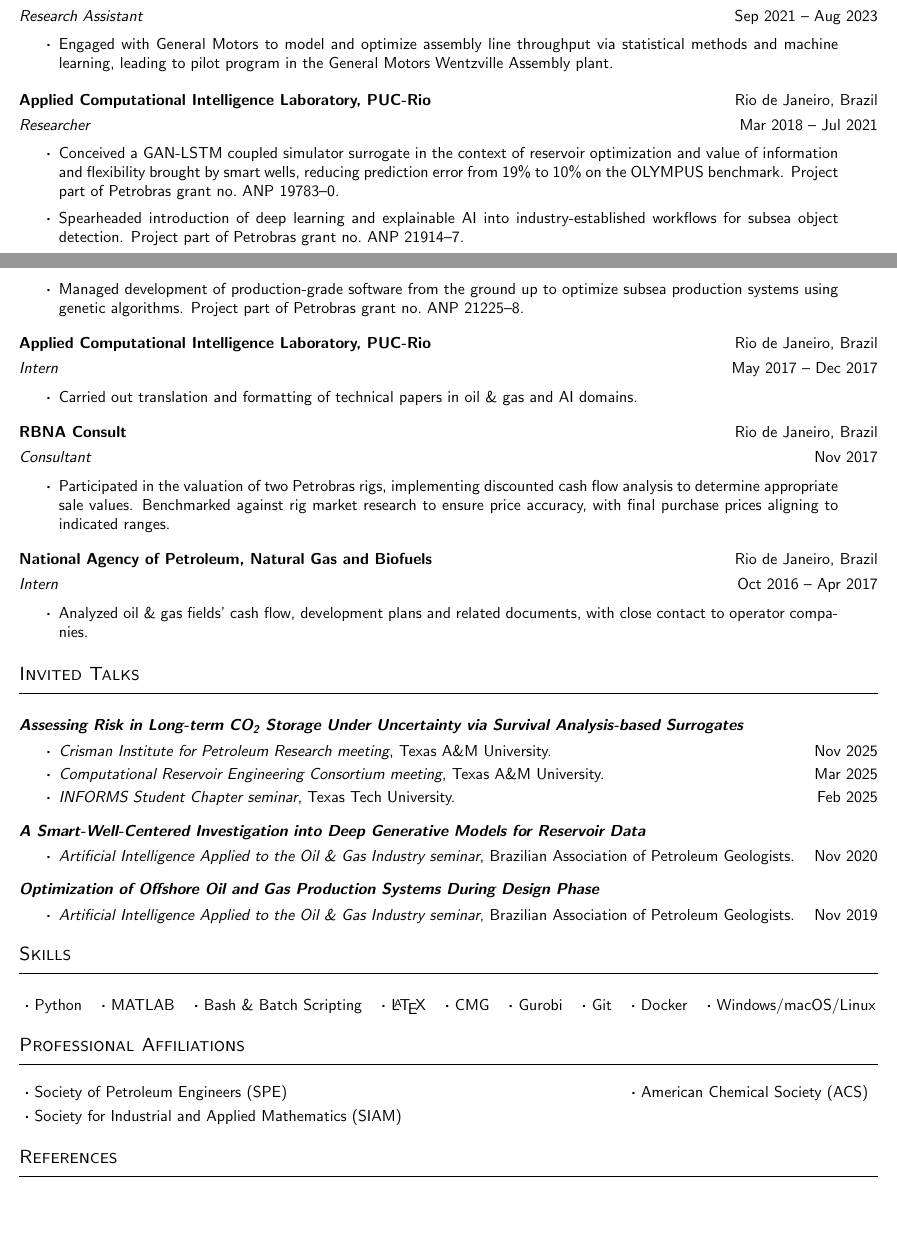
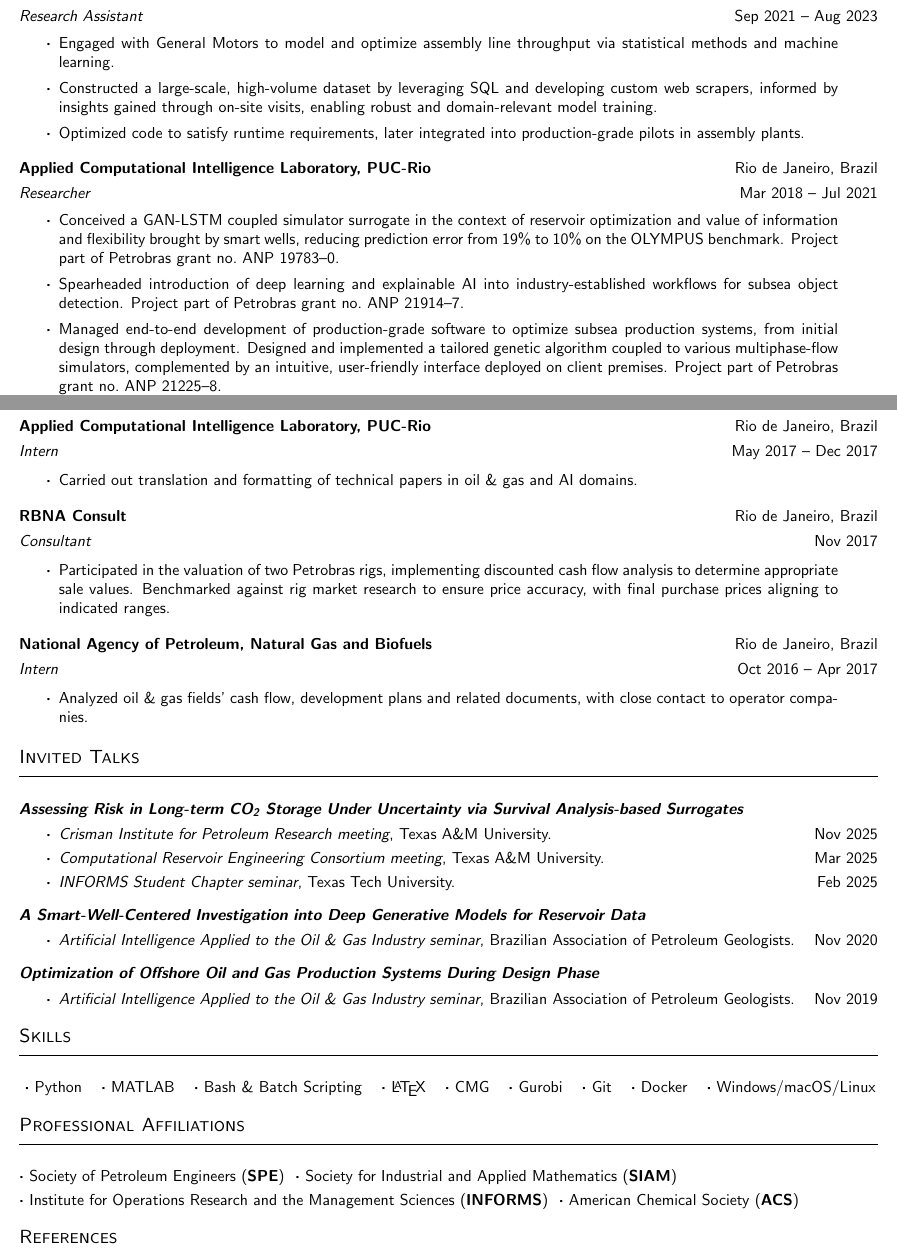
Before and after one commit to agurwicz/cv, a LaTeX CV (src/main.tex, which reads src/cv.cls, src/input/memberships.tex, src/input/professional_experience.tex): two parts of pages 3 and 4 of 4, joined at a grey line, cut so that both start at the same text, the shorter picture padded with empty space. Compiled offline with pdfLaTeX.

Commit message:
General updates

```diff
--- a/src/cv.cls
+++ b/src/cv.cls
@@ -7,7 +7,7 @@
 
 \newcommand{\cvlisttopspace}{-0.5em}
 \newcommand{\cvlistbottomspace}{0.9em}
-\newcommand{\headertopspace}{1.34em}
+\newcommand{\headertopspace}{1.2em}
 
 \LoadClass[\contentsize]{article}
 
--- a/src/input/memberships.tex
+++ b/src/input/memberships.tex
@@ -1,9 +1,10 @@
 \begin{cvcontentsection}{Professional Affiliations}
 
-    \begin{cvitems}{ll}
-        \cvitem*{Society of Petroleum Engineers (SPE)}
-        \cvitem{American Chemical Society (ACS)} \\[3pt]
-        \cvitem*{Society for Industrial and Applied Mathematics (SIAM)} \\
-    \end{cvitems}
+    \cvitem*{Society of Petroleum Engineers (\textbf{SPE})}
+    \cvitem*{Society for Industrial and Applied Mathematics (\textbf{SIAM})}
+
+    \vspace{3pt}
+    \cvitem*{Institute for Operations Research and the Management Sciences (\textbf{INFORMS})}
+    \cvitem*{American Chemical Society (\textbf{ACS})}
 
 \end{cvcontentsection}
--- a/src/input/professional_experience.tex
+++ b/src/input/professional_experience.tex
@@ -24,7 +24,9 @@
     {Lubbock, TX}
     {Research Assistant}
     {Sep 2021}{Aug 2023}
-    \item Engaged with General Motors to model and optimize assembly line throughput via statistical methods and machine learning, leading to pilot program in the General Motors Wentzville Assembly plant.
+    \item Engaged with General Motors to model and optimize assembly line throughput via statistical methods and machine learning.
+    \item Constructed a large-scale, high-volume dataset by leveraging SQL and developing custom web scrapers, informed by insights gained through on-site visits, enabling robust and domain-relevant model training.
+    \item Optimized code to satisfy runtime requirements, later integrated into production-grade pilots in assembly plants.
 \end{cvjob}
 
 \begin{cvjob}
@@ -36,7 +38,8 @@
     Project part of Petrobras grant no.\ ANP 19783--0.
     \item Spearheaded introduction of deep learning and explainable AI into industry-established workflows for subsea object detection.
     Project part of Petrobras grant no.\ ANP 21914--7.
-    \item Managed development of production-grade software from the ground up to optimize subsea production systems using genetic algorithms.
+    \item Managed end-to-end development of production-grade software to optimize subsea production systems, from initial design through deployment.
+    Designed and implemented a tailored genetic algorithm coupled to various multiphase-flow simulators, complemented by an intuitive, user-friendly interface deployed on client premises.
     Project part of Petrobras grant no.\ ANP 21225--8.
 \end{cvjob}
 
```
Also changed, not shown: src/input/publications.tex (+1 -1 lines), src/input/teaching.tex (+0 -1 lines).
